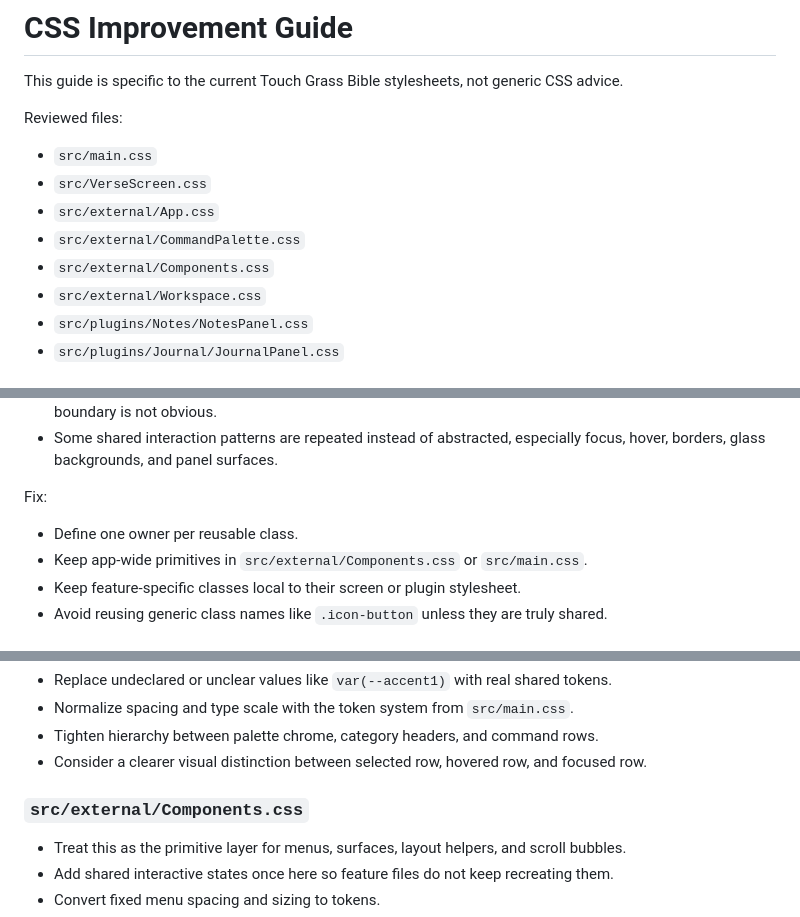
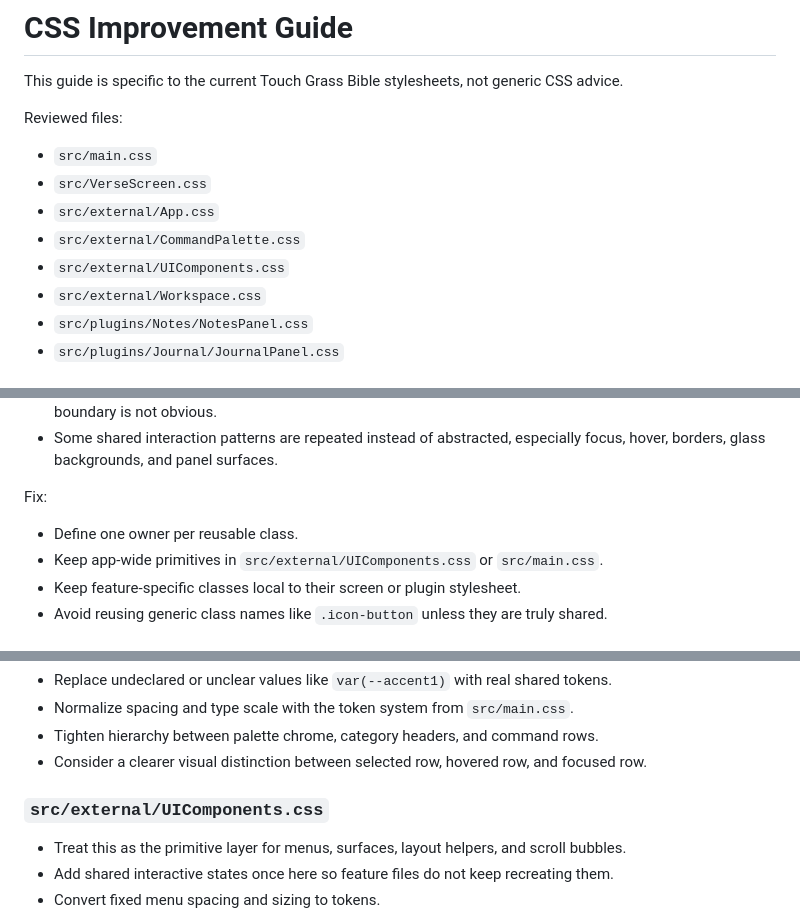
Before and after one commit to TheJusticeMan/touch-grass-bible, a Markdown page: docs/CSS-FIX-TEMP.md, 3 parts joined by grey strips. Drawn GitHub-style.

Commit message:
refactor: rename Components to UIComponents for consistency in framework documentation

```diff
--- a/docs/CSS-FIX-TEMP.md
+++ b/docs/CSS-FIX-TEMP.md
@@ -8,7 +8,7 @@ Reviewed files:
 - `src/VerseScreen.css`
 - `src/external/App.css`
 - `src/external/CommandPalette.css`
-- `src/external/Components.css`
+- `src/external/UIComponents.css`
 - `src/external/Workspace.css`
 - `src/plugins/Notes/NotesPanel.css`
 - `src/plugins/Journal/JournalPanel.css`
@@ -43,7 +43,7 @@ Fix:
 Fix:
 
 - Define one owner per reusable class.
-- Keep app-wide primitives in `src/external/Components.css` or `src/main.css`.
+- Keep app-wide primitives in `src/external/UIComponents.css` or `src/main.css`.
 - Keep feature-specific classes local to their screen or plugin stylesheet.
 - Avoid reusing generic class names like `.icon-button` unless they are truly shared.
 
@@ -115,7 +115,7 @@ Fix:
 - Tighten hierarchy between palette chrome, category headers, and command rows.
 - Consider a clearer visual distinction between selected row, hovered row, and focused row.
 
-### `src/external/Components.css`
+### `src/external/UIComponents.css`
 
 - Treat this as the primitive layer for menus, surfaces, layout helpers, and scroll bubbles.
 - Add shared interactive states once here so feature files do not keep recreating them.
```
Also changed, not shown: other parts of docs/CSS-FIX-TEMP.md (+1 -1 lines), docs/improvements/framework.md (+3 -3 lines), docs/src/external.md (+3 -3 lines).
